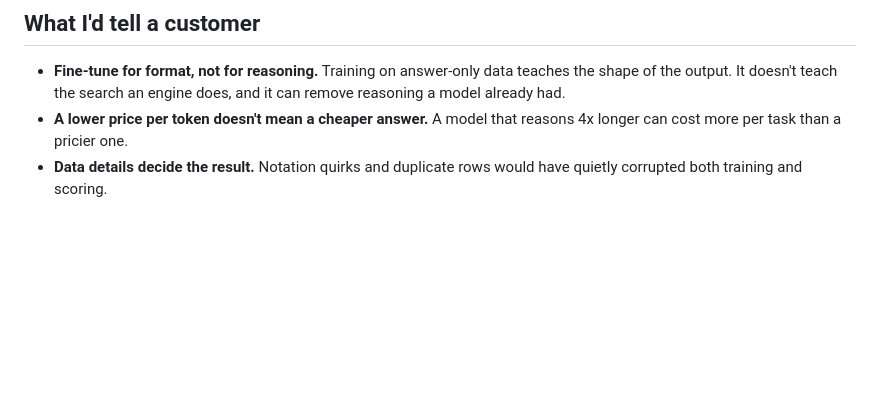
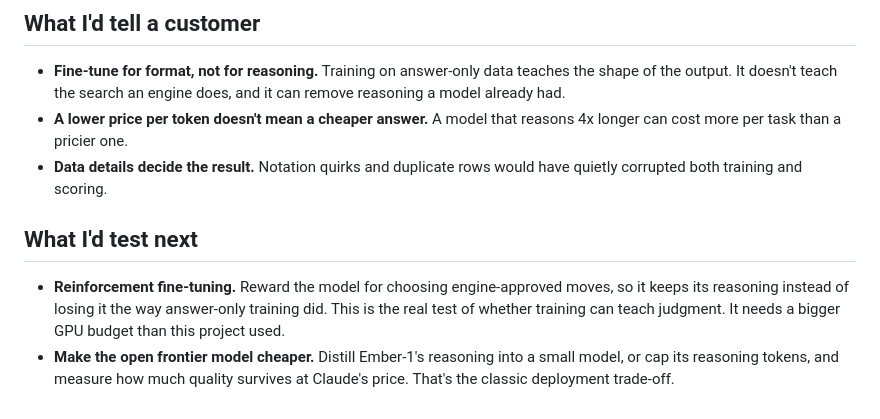
Before and after one commit to marcwitasee/me, a Markdown page: src/work/llm-chess-finetune.md, the part around the change. Drawn GitHub-style; blank space fills up the shorter version.

Commit message:
Add next experiments to LLM project pages
Co-Authored-By: Claude Opus 5.5 (1M context) <noreply@anthropic.com>
Claude-Session: https://claude.ai/code/session_01F49oVuYzmmBNwgp5ULLndu

```diff
--- a/src/work/llm-chess-finetune.md
+++ b/src/work/llm-chess-finetune.md
@@ -44,3 +44,8 @@ Only a frontier-class open model matched Claude. Ember-1 tied Claude Opus 5.5 (1
 - **Fine-tune for format, not for reasoning.** Training on answer-only data teaches the shape of the output. It doesn't teach the search an engine does, and it can remove reasoning a model already had.
 - **A lower price per token doesn't mean a cheaper answer.** A model that reasons 4x longer can cost more per task than a pricier one.
 - **Data details decide the result.** Notation quirks and duplicate rows would have quietly corrupted both training and scoring.
+
+## What I'd test next
+
+- **Reinforcement fine-tuning.** Reward the model for choosing engine-approved moves, so it keeps its reasoning instead of losing it the way answer-only training did. This is the real test of whether training can teach judgment. It needs a bigger GPU budget than this project used.
+- **Make the open frontier model cheaper.** Distill Ember-1's reasoning into a small model, or cap its reasoning tokens, and measure how much quality survives at Claude's price. That's the classic deployment trade-off.
```
Also changed, not shown: src/work/llm-ticket-triage.md (+4 -0 lines).
